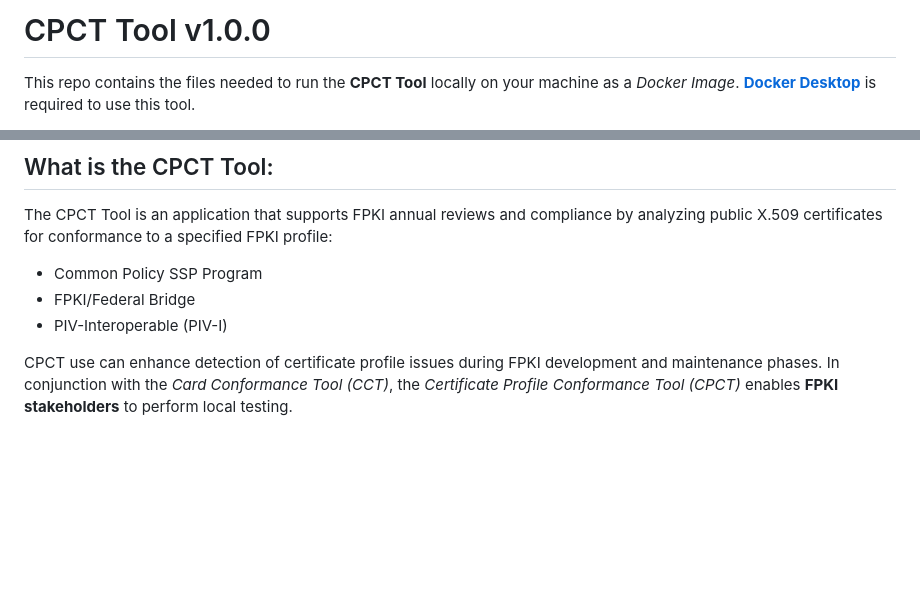
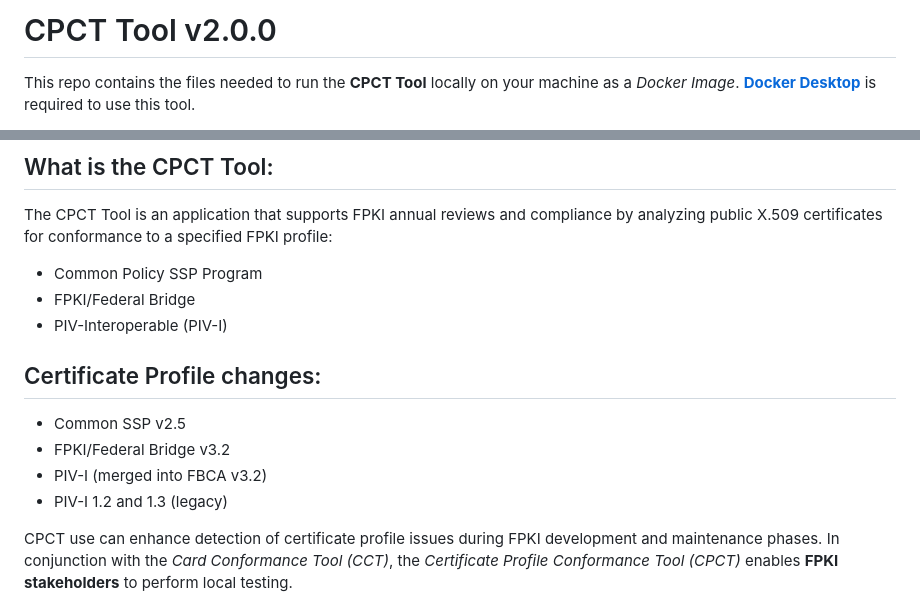
Before and after one commit to GSA/cpct-tool, a Markdown page: README.md, 2 parts joined by grey strips. Rendered like a GitHub page; blank space fills up the shorter version.

```diff
--- a/README.md
+++ b/README.md
@@ -1,4 +1,4 @@
-# CPCT Tool v1.0.0
+# CPCT Tool v2.0.0
 
 This repo contains the files needed to run the **CPCT Tool** locally on your machine as a *Docker Image*.
 [**Docker Desktop**](https://www.docker.com) is required to use this tool.
@@ -13,6 +13,13 @@ The CPCT Tool is an application that supports FPKI annual reviews and compliance
 - Common Policy SSP Program
 - FPKI/Federal Bridge
 - PIV-Interoperable (PIV-I)
+
+
+## Certificate Profile changes:
+  - Common SSP v2.5
+  - FPKI/Federal Bridge  v3.2
+  - PIV-I (merged into FBCA v3.2)
+  - PIV-I 1.2 and 1.3 (legacy)
 
 CPCT use can enhance detection of certificate profile issues during FPKI development and maintenance phases. In conjunction with the *Card Conformance Tool (CCT)*, the *Certificate Profile Conformance Tool (CPCT)* enables **FPKI stakeholders** to perform local testing.
 
```
